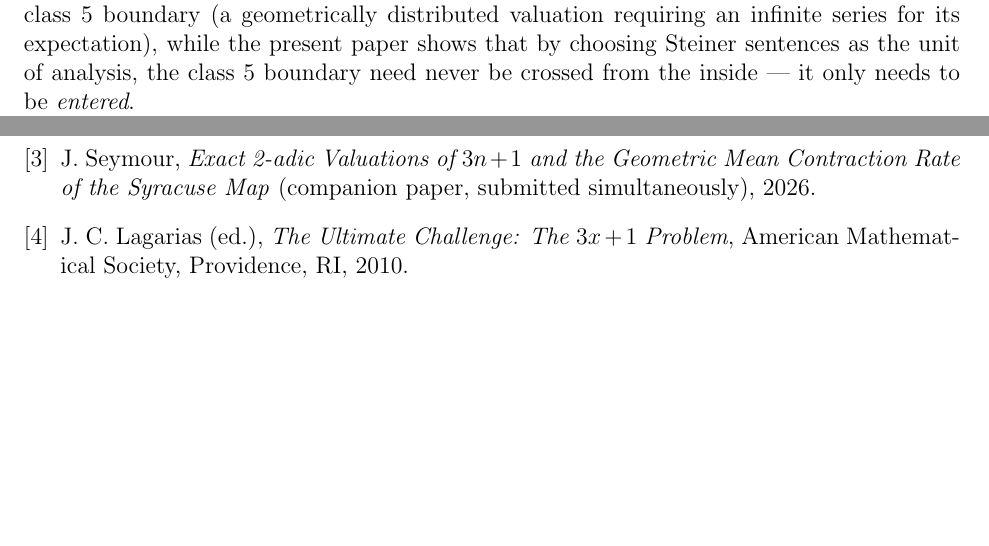
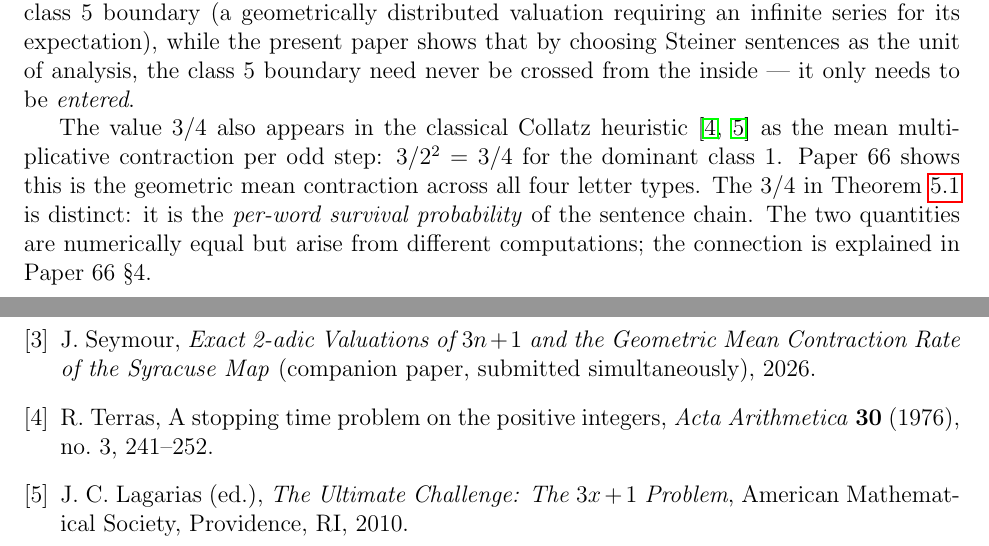
Before and after one commit to wildducktheories/collatz, a LaTeX paper (papers/67-branch-length-distribution/67-branch-length-distribution.tex): two parts of pages 8 and 13 of 14, joined at a grey line, cut so that both start at the same text, the shorter picture padded with empty space. Compiled offline with pdfLaTeX.

Commit message:
papers 66, 67: apply Aristotle Review 6 recommendations
Co-Authored-By: Claude <noreply@anthropic.com>

```diff
--- a/papers/67-branch-length-distribution/67-branch-length-distribution.tex
+++ b/papers/67-branch-length-distribution/67-branch-length-distribution.tex
@@ -544,6 +547,15 @@ infinite series for its expectation), while the present paper shows that by
 choosing Steiner sentences as the unit of analysis, the class~5 boundary
 need never be crossed from the inside — it only needs to be \emph{entered}.
 
+The value $3/4$ also appears in the classical Collatz heuristic~\cite{terras,lagarias}
+as the mean multiplicative contraction per odd step: $3/2^2 = 3/4$ for the
+dominant class~1.
+Paper~66 shows this is the geometric mean contraction across all four letter types.
+The $3/4$ in Theorem~\ref{thm:main} is distinct: it is the \emph{per-word survival
+probability} of the sentence chain.
+The two quantities are numerically equal but arise from different computations; the
+connection is explained in Paper~66 §4.
+
 More precisely, the $3/4$ decay rate follows from three facts, each drawing
 on the same underlying arithmetic:
 \begin{itemize}
@@ -883,6 +895,11 @@ of the Syracuse Map}
 (companion paper, submitted simultaneously),
 2026.
 
+\bibitem{terras}
+R.~Terras,
+A stopping time problem on the positive integers,
+\emph{Acta Arithmetica} \textbf{30} (1976), no.~3, 241--252.
+
 \bibitem{lagarias}
 J.~C. Lagarias (ed.),
 \emph{The Ultimate Challenge: The $3x+1$ Problem},
```
Also changed, not shown: papers/66-syracuse-geometric-means/66-syracuse-geometric-means.tex (+10 -5 lines), papers/67-branch-length-distribution/67-branch-length-distribution.tex (3 more changed lines).
